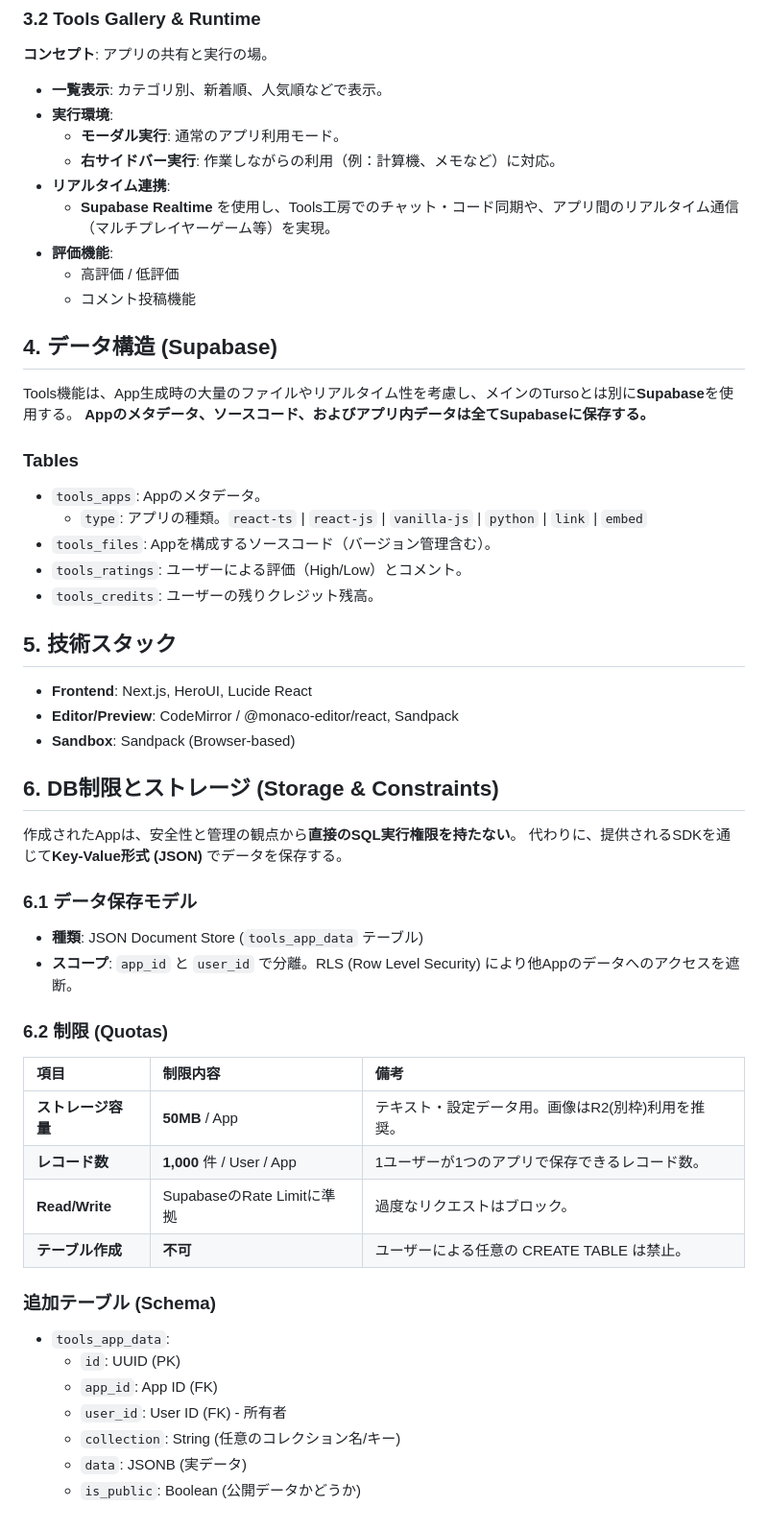
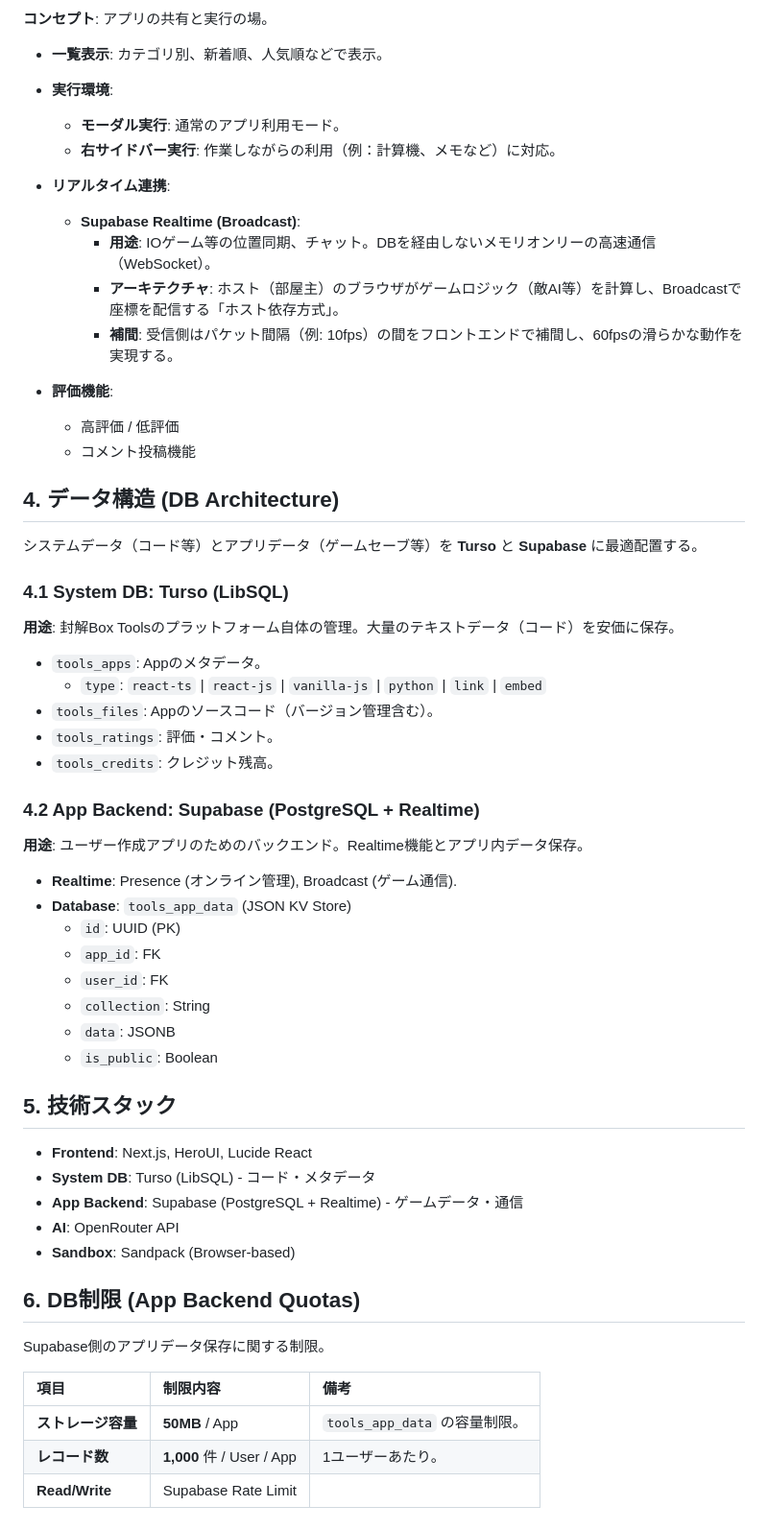
Before and after one commit to k319k/Fukaibox_system, a Markdown page: docs/封解Box Tools機能仕様書.md, the part around the change. Shown at 96% size. Drawn GitHub-style.

Commit message:
docs: finalize architecture (Turso system, Supabase app backend)

```diff
--- a/docs/封解Box Tools機能仕様書.md
+++ b/docs/封解Box Tools機能仕様書.md
@@ -50,55 +50,56 @@
   - **モーダル実行**: 通常のアプリ利用モード。
   - **右サイドバー実行**: 作業しながらの利用（例：計算機、メモなど）に対応。
 - **リアルタイム連携**:
-  - **Supabase Realtime** を使用し、Tools工房でのチャット・コード同期や、アプリ間のリアルタイム通信（マルチプレイヤーゲーム等）を実現。
+  - **Supabase Realtime (Broadcast)**:
+    - **用途**: IOゲーム等の位置同期、チャット。DBを経由しないメモリオンリーの高速通信（WebSocket）。
+    - **アーキテクチャ**: ホスト（部屋主）のブラウザがゲームロジック（敵AI等）を計算し、Broadcastで座標を配信する「ホスト依存方式」。
+    - **補間**: 受信側はパケット間隔（例: 10fps）の間をフロントエンドで補間し、60fpsの滑らかな動作を実現する。
+
 - **評価機能**:
   - 高評価 / 低評価
   - コメント投稿機能
 
-## **4. データ構造 (Supabase)**
+## **4. データ構造 (DB Architecture)**
 
-Tools機能は、App生成時の大量のファイルやリアルタイム性を考慮し、メインのTursoとは別に**Supabase**を使用する。
-**Appのメタデータ、ソースコード、およびアプリ内データは全てSupabaseに保存する。**
+システムデータ（コード等）とアプリデータ（ゲームセーブ等）を **Turso** と **Supabase** に最適配置する。
 
-### **Tables**
+### **4.1 System DB: Turso (LibSQL)**
+
+**用途**: 封解Box Toolsのプラットフォーム自体の管理。大量のテキストデータ（コード）を安価に保存。
 
 - `tools_apps`: Appのメタデータ。
-  - `type`: アプリの種類。`react-ts` | `react-js` | `vanilla-js` | `python` | `link` | `embed`
-- `tools_files`: Appを構成するソースコード（バージョン管理含む）。
-- `tools_ratings`: ユーザーによる評価（High/Low）とコメント。
-- `tools_credits`: ユーザーの残りクレジット残高。
+  - `type`: `react-ts` | `react-js` | `vanilla-js` | `python` | `link` | `embed`
+- `tools_files`: Appのソースコード（バージョン管理含む）。
+- `tools_ratings`: 評価・コメント。
+- `tools_credits`: クレジット残高。
+
+### **4.2 App Backend: Supabase (PostgreSQL + Realtime)**
+
+**用途**: ユーザー作成アプリのためのバックエンド。Realtime機能とアプリ内データ保存。
+
+- **Realtime**: Presence (オンライン管理), Broadcast (ゲーム通信).
+- **Database**: `tools_app_data` (JSON KV Store)
+  - `id`: UUID (PK)
+  - `app_id`: FK
+  - `user_id`: FK
+  - `collection`: String
+  - `data`: JSONB
+  - `is_public`: Boolean
 
 ## **5. 技術スタック**
 
 - **Frontend**: Next.js, HeroUI, Lucide React
-- **Editor/Preview**: CodeMirror / @monaco-editor/react, Sandpack
+- **System DB**: Turso (LibSQL) - コード・メタデータ
+- **App Backend**: Supabase (PostgreSQL + Realtime) - ゲームデータ・通信
+- **AI**: OpenRouter API
 - **Sandbox**: Sandpack (Browser-based)
 
-## **6. DB制限とストレージ (Storage & Constraints)**
+## **6. DB制限 (App Backend Quotas)**
 
-作成されたAppは、安全性と管理の観点から**直接のSQL実行権限を持たない**。
-代わりに、提供されるSDKを通じて**Key-Value形式 (JSON)** でデータを保存する。
-
-### **6.1 データ保存モデル**
-
-- **種類**: JSON Document Store (`tools_app_data` テーブル)
-- **スコープ**: `app_id` と `user_id` で分離。RLS (Row Level Security) により他Appのデータへのアクセスを遮断。
-
-### **6.2 制限 (Quotas)**
+Supabase側のアプリデータ保存に関する制限。
 
 | 項目 | 制限内容 | 備考 |
 | :--- | :--- | :--- |
-| **ストレージ容量** | **50MB** / App | テキスト・設定データ用。画像はR2(別枠)利用を推奨。 |
-| **レコード数** | **1,000** 件 / User / App | 1ユーザーが1つのアプリで保存できるレコード数。 |
-| **Read/Write** | SupabaseのRate Limitに準拠 | 過度なリクエストはブロック。 |
-| **テーブル作成** | **不可** | ユーザーによる任意の CREATE TABLE は禁止。 |
-
-### **追加テーブル (Schema)**
-
-- `tools_app_data`:
-  - `id`: UUID (PK)
-  - `app_id`: App ID (FK)
-  - `user_id`: User ID (FK) - 所有者
-  - `collection`: String (任意のコレクション名/キー)
-  - `data`: JSONB (実データ)
-  - `is_public`: Boolean (公開データかどうか)
+| **ストレージ容量** | **50MB** / App | `tools_app_data` の容量制限。 |
+| **レコード数** | **1,000** 件 / User / App | 1ユーザーあたり。 |
+| **Read/Write** | Supabase Rate Limit | |
```
